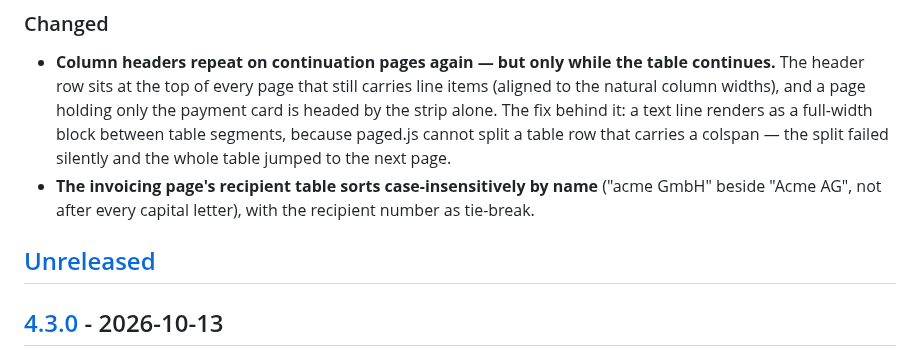
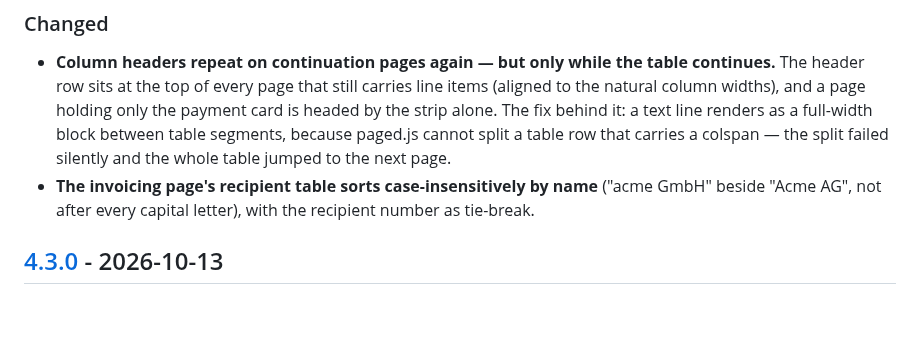
Before and after one commit to titaniumcoder/pocket-cfo, a Markdown page: CHANGELOG.md, the part around one of its changes. Drawn GitHub-style; blank space fills up the shorter version.

```diff
--- a/CHANGELOG.md
+++ b/CHANGELOG.md
@@ -41,8 +43,6 @@ Before 1.0.0 a minor bump was used for breaking changes as well; those are marke
 ### Changed
 - **Column headers repeat on continuation pages again — but only while the table continues.** The header row sits at the top of every page that still carries line items (aligned to the natural column widths), and a page holding only the payment card is headed by the strip alone. The fix behind it: a text line renders as a full-width block between table segments, because paged.js cannot split a table row that carries a colspan — the split failed silently and the whole table jumped to the next page.
 - **The invoicing page's recipient table sorts case-insensitively by name** ("acme GmbH" beside "Acme AG", not after every capital letter), with the recipient number as tie-break.
-
-## [Unreleased]
 
 ## [4.3.0] - 2026-10-13
 
```
Also changed, not shown: other parts of CHANGELOG.md (+4 -1 lines).
